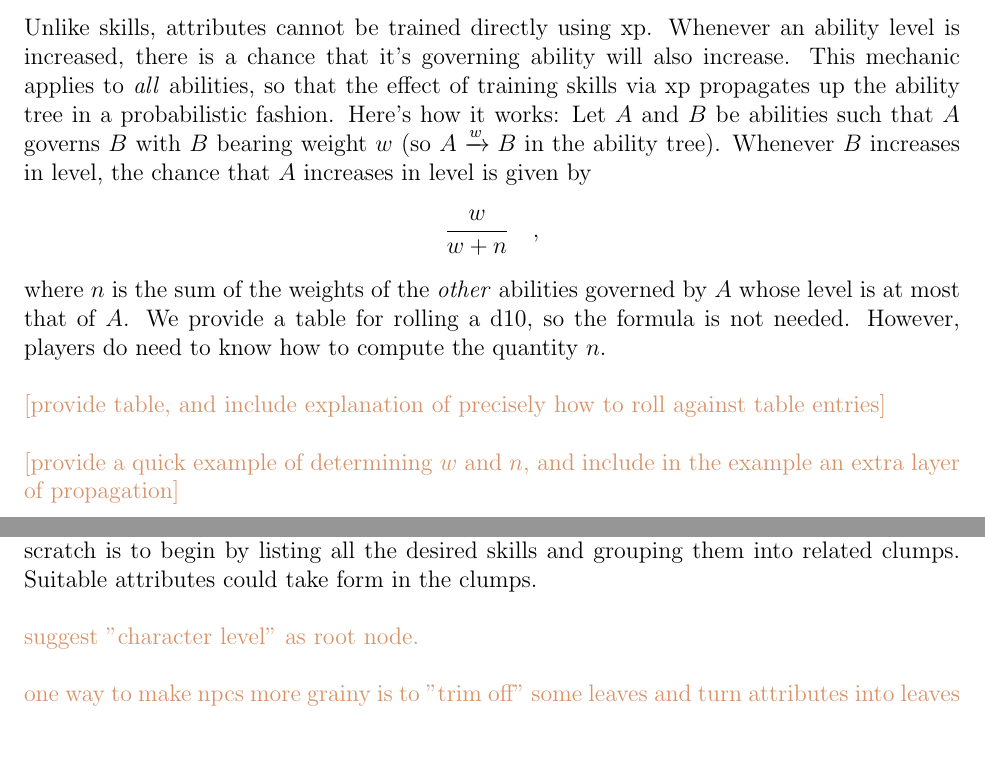
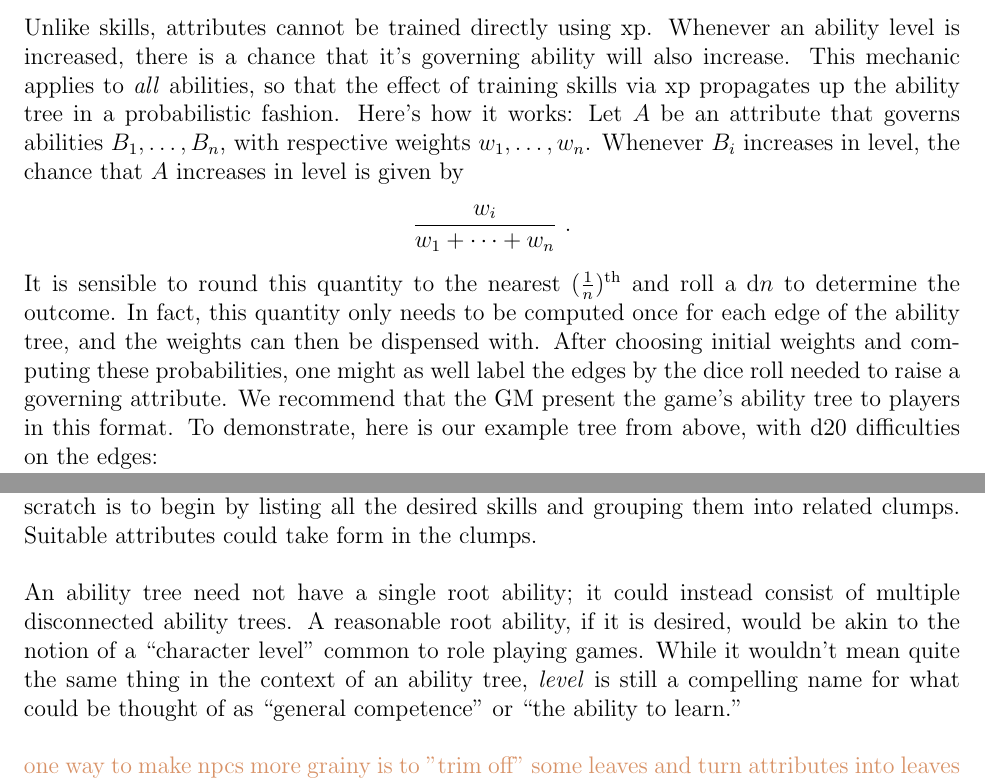
Before and after one commit to ebrahimebrahim/peupfudge, a LaTeX document (peupfudge.tex): two parts of pages 3 and 4 of 6 before the commit and two parts of pages 3 and 4 of 7 after it, joined at a grey line, cut so that both start at the same text, the shorter picture padded with empty space. Compiled offline with pdfLaTeX.

Commit message:
edited section on training attributes
fixed training attributes section to match new mechanics
developed tree design section
added option in tree tree tex output to include dice roll indicators in place of weights

```diff
--- a/peupfudge.tex
+++ b/peupfudge.tex
@@ -138,10 +138,15 @@ Whenever an ability level is increased, there is a chance that it's governing ab
 This mechanic applies to \emph{all} abilities, so that the effect of training skills via xp
 propagates up the ability tree in a probabilistic fashion.
 Here's how it works:
-Let $A$ and $B$ be abilities such that $A$ governs $B$ with $B$ bearing weight $w$ (so $A \xrightarrow{w} B$ in the ability tree).
-Whenever $B$ increases in level, the chance that $A$ increases in level is given by
-$$\frac{w}{w+n}\quad,$$
-where $n$ is the sum of the weights of the \emph{other} abilities governed by $A$
-whose level is at most that of $A$.
-We provide a table for rolling a d10, so the formula is not needed.
-However, players do need to know how to compute the quantity $n$.
+Let $A$ be an attribute that governs abilities $B_1,\ldots,B_n$, with respective weights $w_1,\ldots, w_n$.
+Whenever $B_i$ increases in level, the chance that $A$ increases in level is given by
+$$\frac{w_i}{w_1+\cdots+w_n}\ .$$
+It is sensible to round this quantity to the nearest $(\frac{1}{n})^\text{th}$ and roll a d$n$ to determine
+the outcome.
+In fact, this quantity only needs to be computed once for each edge of the ability tree,
+and the weights can then be dispensed with.
+After choosing initial weights and computing these probabilities,
+one might as well label the edges by the dice roll needed to raise a governing attribute.
+We recommend that the GM present the game's ability tree to players in this format.
+To demonstrate, here is our example tree from above, with d20 difficulties on the edges:
+\begin{center}
@@ -148,5 +160,3 @@ However, players do need to know how to compute the quantity $n$.
 
-\notes{[provide table, and include explanation of precisely how to roll against table entries]}
 
-\notes{[provide a quick example of determining $w$ and $n$, and include in the example an extra layer of propagation]}
 
```
Also changed, not shown: peupfudge.tex (22 more changed lines), 2 other files.
